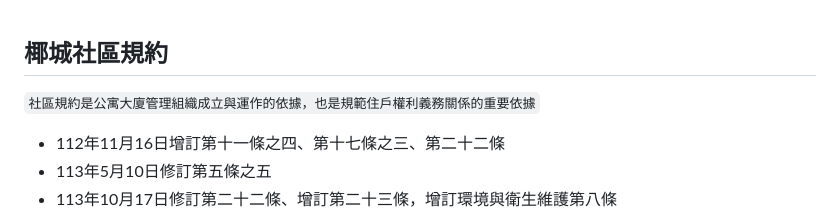
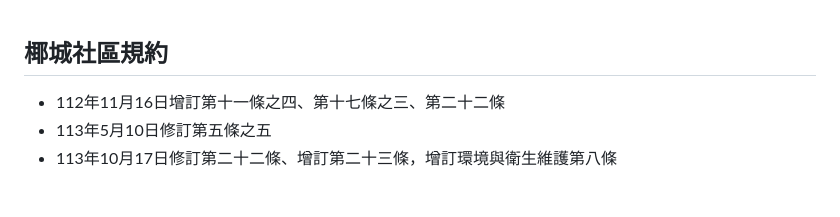
Before and after one commit to coconutcity30050/community, a Markdown page: content/legal/regulations.md, the part around the change. Rendered like a GitHub page; blank space fills up the shorter version.

```diff
--- a/content/legal/regulations.md
+++ b/content/legal/regulations.md
@@ -1,7 +1,5 @@
 
 ## 椰城社區規約
-
-`社區規約是公寓大廈管理組織成立與運作的依據，也是規範住戶權利義務關係的重要依據`<br>
 
 * 112年11月16日增訂第十一條之四、第十七條之三、第二十二條
 * 113年5月10日修訂第五條之五
```
